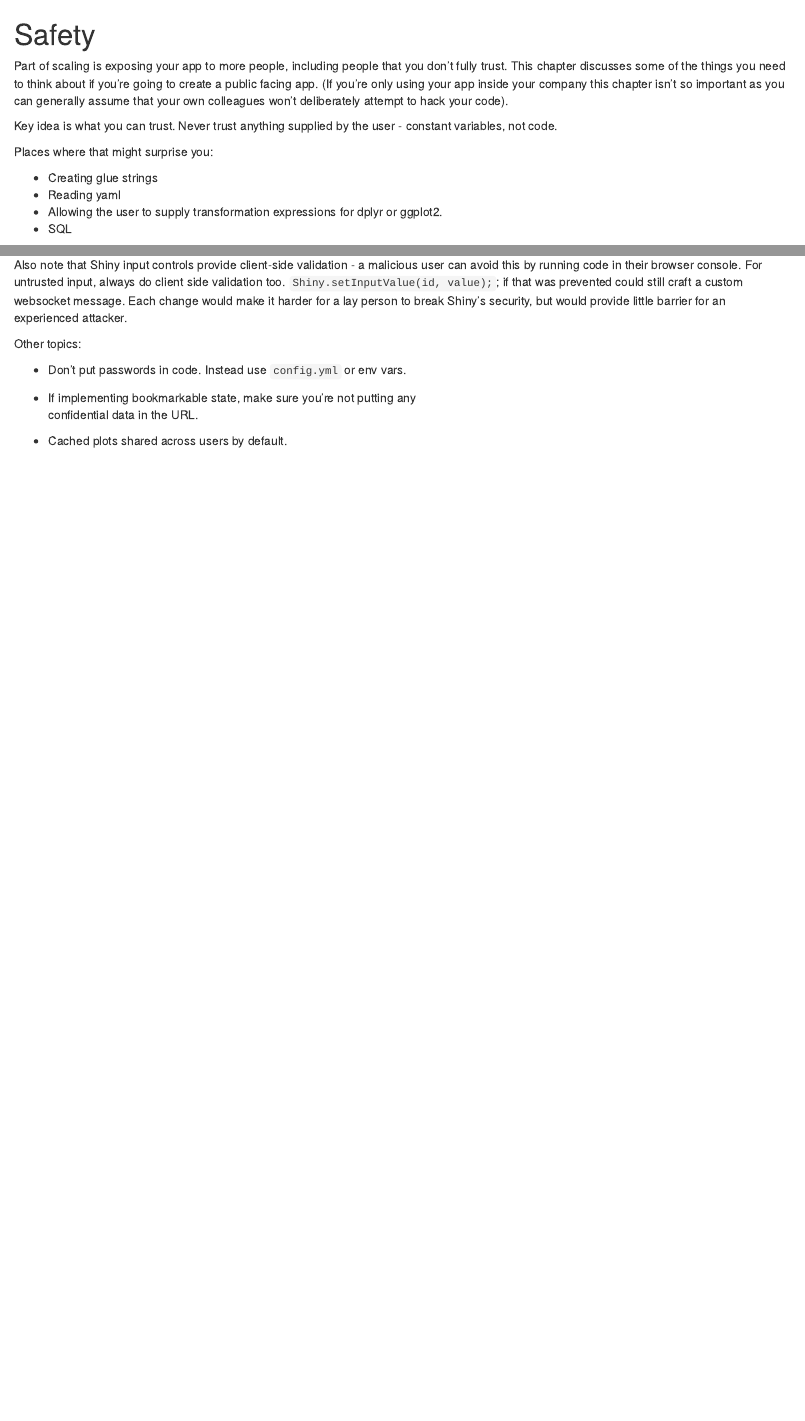
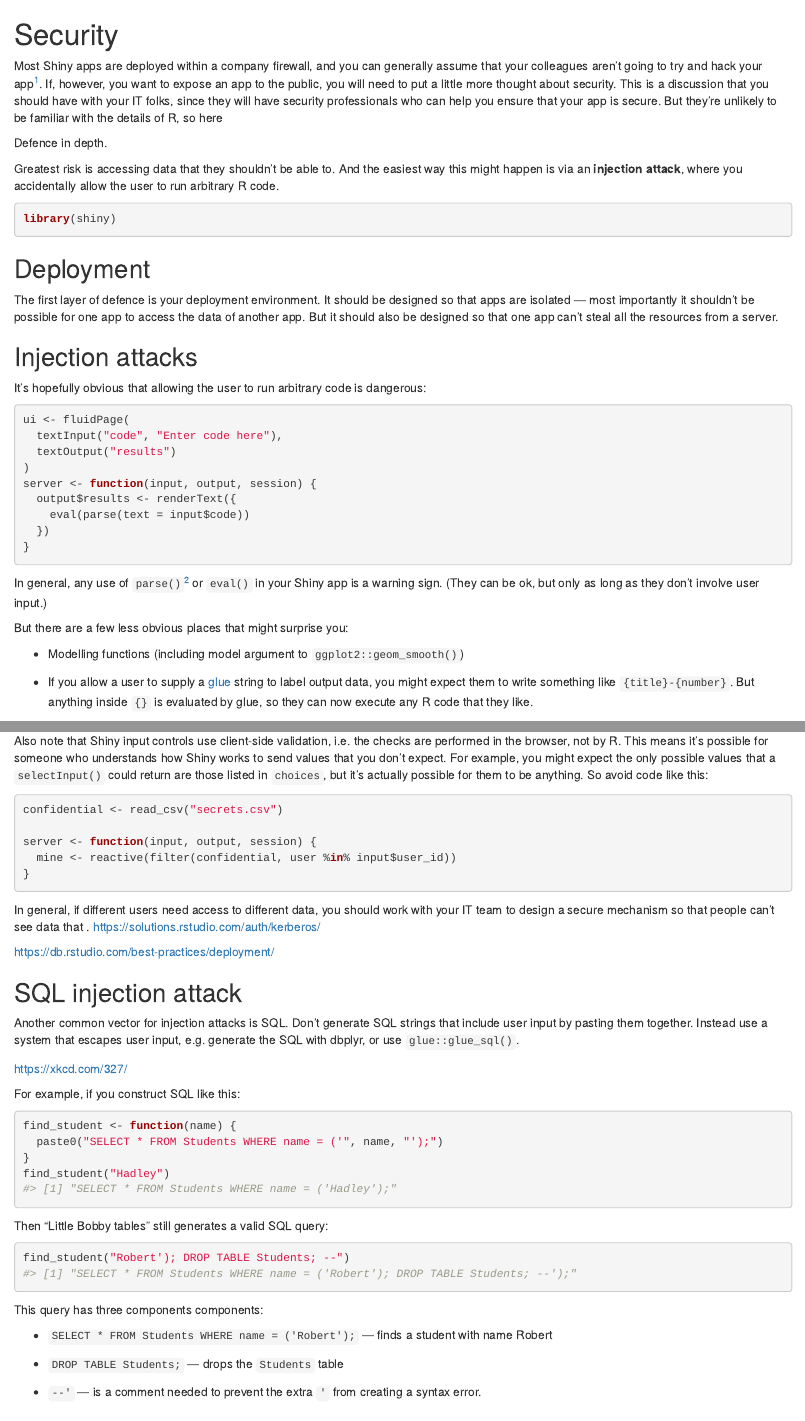
Before and after one commit to hadley/mastering-shiny, an R Markdown document (scaling-safety.Rmd): the page in a window 1100 px wide, from its top, and a second part further down, joined at a grey line. Rendered offline with R 4.5, knitr and Pandoc, with nearby package versions; drawn as R Markdown's standard HTML page in place of the format the file asks for.

Commit message:
Brain dumping into security chapter

````diff
--- a/scaling-safety.Rmd
+++ b/scaling-safety.Rmd
@@ -1,30 +1,51 @@
-# Safety {#scaling-safety}
+# Security {#scaling-security}
 
-Part of scaling is exposing your app to more people, including people that you don't fully trust.
-This chapter discusses some of the things you need to think about if you're going to create a public facing app.
-(If you're only using your app inside your company this chapter isn't so important as you can generally assume that your own colleagues won't deliberately attempt to hack your code).
+Most Shiny apps are deployed within a company firewall, and you can generally assume that your colleagues aren't going to try and hack your app[^scaling-safety-1].
+If, however, you want to expose an app to the public, you will need to put a little more thought about security.
+This is a discussion that you should have with your IT folks, since they will have security professionals who can help you ensure that your app is secure.
+But they're unlikely to be familiar with the details of R, so here
 
-Key idea is what you can trust.
-Never trust anything supplied by the user - constant variables, not code.
+[^scaling-safety-1]: If you can't assume that, you have bigger problems!
 
-Places where that might surprise you:
+Defence in depth.
 
--   Creating glue strings
--   Reading yaml
--   Allowing the user to supply transformation expressions for dplyr or ggplot2.
--   SQL
+Greatest risk is accessing data that they shouldn't be able to.
+And the easiest way this might happen is via an **injection attack**, where you accidentally allow the user to run arbitrary R code.
 
-Also note that Shiny input controls provide client-side validation - a malicious user can avoid this by running code in their browser console.
-For untrusted input, always do client side validation too.
-`Shiny.setInputValue(id, value);`; if that was prevented could still craft a custom websocket message.
-Each change would make it harder for a lay person to break Shiny's security, but would provide little barrier for an experienced attacker.
+```{r setup}
+library(shiny)
+```
 
-Other topics:
+## Deployment
 
--   Don't put passwords in code.
-    Instead use `config.yml` or env vars.
+The first layer of defence is your deployment environment.
+It should be designed so that apps are isolated --- most importantly it shouldn't be possible for one app to access the data of another app.
+But it should also be designed so that one app can't steal all the resources from a server.
 
--   If implementing bookmarkable state, make sure you're not putting any\
-    confidential data in the URL.
+## Injection attacks
 
--   Cached plots shared across users by default.
+It's hopefully obvious that allowing the user to run arbitrary code is dangerous:
+
+```{r}
+ui <- fluidPage(
+  textInput("code", "Enter code here"),
+  textOutput("results")
+)
+server <- function(input, output, session) {
+  output$results <- renderText({
+    eval(parse(text = input$code))
+  })
+}
+```
+
+In general, any use of `parse()`[^scaling-safety-2] or `eval()` in your Shiny app is a warning sign.
+(They can be ok, but only as long as they don't involve user input.)
+
+[^scaling-safety-2]: Or any rlang `parse_` function.
+
+But there are a few less obvious places that might surprise you:
+
+-   Modelling functions (including model argument to `ggplot2::geom_smooth()`)
+
+-   If you allow a user to supply a [glue](http://glue.tidyverse.org/) string to label output data, you might expect them to write something like `{title}-{number}`.
+    But anything inside `{}` is evaluated by glue, so they can now execute any R code that they like.
@@ -30,0 +60,49 @@ Other topics:
+Also note that Shiny input controls use client-side validation, i.e. the checks are performed in the browser, not by R.
+This means it's possible for someone who understands how Shiny works to send values that you don't expect.
+For example, you might expect the only possible values that a `selectInput()` could return are those listed in `choices`, but it's actually possible for them to be anything.
+So avoid code like this:
+
+```{r, eval = FALSE}
+confidential <- read_csv("secrets.csv")
+
+server <- function(input, output, session) {
+  mine <- reactive(filter(confidential, user %in% input$user_id))
+}
+
+```
+
+In general, if different users need access to different data, you should work with your IT team to design a secure mechanism so that people can't see data that .
+<https://solutions.rstudio.com/auth/kerberos/>
+
+<https://db.rstudio.com/best-practices/deployment/>
+
+## SQL injection attack
+
+Another common vector for injection attacks is SQL.
+Don't generate SQL strings that include user input by pasting them together.
+Instead use a system that escapes user input, e.g. generate the SQL with dbplyr, or use `glue::glue_sql()`.
+
+<https://xkcd.com/327/>
+
+For example, if you construct SQL like this:
+
+```{r}
+find_student <- function(name) {
+  paste0("SELECT * FROM Students WHERE name = ('", name, "');")
+}
+find_student("Hadley")
+```
+
+Then "Little Bobby tables" still generates a valid SQL query:
+
+```{r}
+find_student("Robert'); DROP TABLE Students; --")
+```
+
+This query has three components components:
+
+-   `SELECT * FROM Students WHERE name = ('Robert');` --- finds a student with name Robert
+
+-   `DROP TABLE Students;` --- drops the `Students` table
+
+-   `--'` --- is a comment needed to prevent the extra `'` from creating a syntax error.
````
Also changed, not shown: scaling-safety.Rmd (18 more changed lines).
